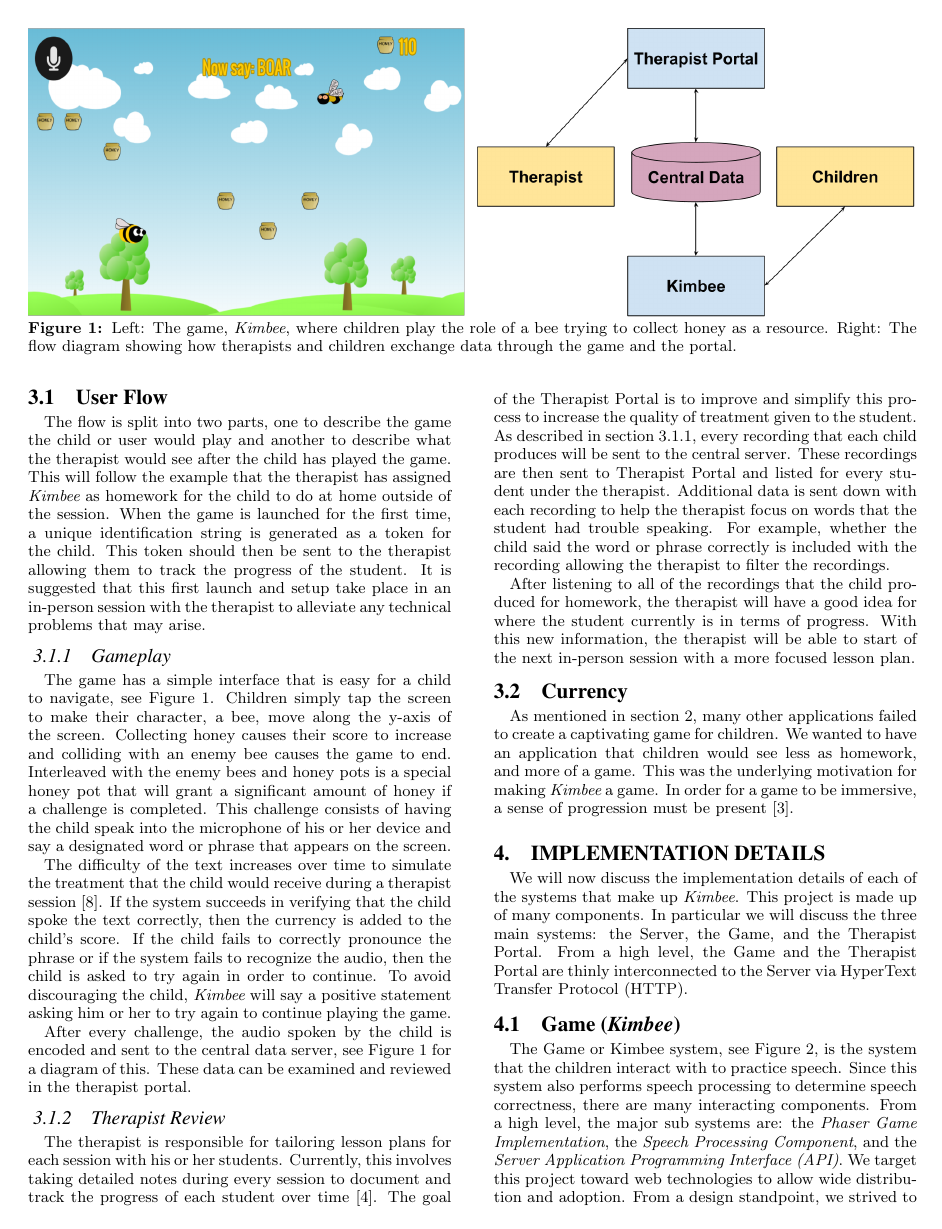
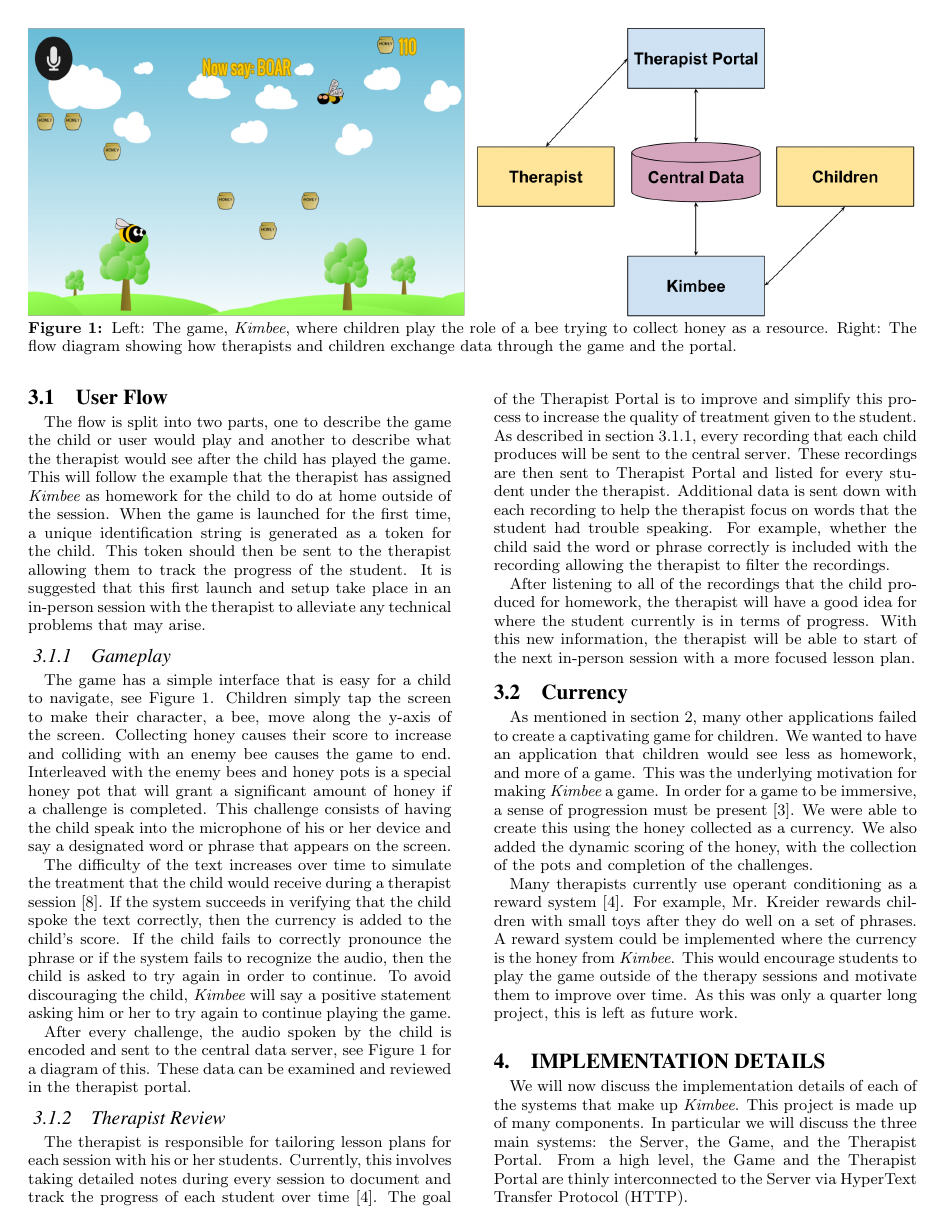
Before and after one commit to aaronnech/SoundCapstone, a LaTeX paper (Paper/paper.tex): page 2 of 4. The pictures show the PDF file Paper/paper.pdf that the author committed with the source.

Commit message:
Currency section complete

```diff
--- a/Paper/paper.tex
+++ b/Paper/paper.tex
@@ -80,7 +80,9 @@ After listening to all of the recordings that the child produced for homework, t
 
 \subsection{Currency}
 
-As mentioned in section \ref{sec:related}, many other applications failed to create a captivating game for children. We wanted to have an application that children would see less as homework, and more of a game. This was the underlying motivation for making {\em Kimbee} a game. In order for a game to be immersive, a sense of progression must be present \cite{Ermi:Gameplay}.
+As mentioned in section \ref{sec:related}, many other applications failed to create a captivating game for children. We wanted to have an application that children would see less as homework, and more of a game. This was the underlying motivation for making {\em Kimbee} a game. In order for a game to be immersive, a sense of progression must be present \cite{Ermi:Gameplay}. We were able to create this using the honey collected as a currency. We also added the dynamic scoring of the honey, with the collection of the pots and completion of the challenges.
+
+Many therapists currently use operant conditioning as a reward system \cite{Kreider:Intro}. For example, Mr. Kreider rewards children with small toys after they do well on a set of phrases. A reward system could be implemented where the currency is the honey from {\em Kimbee}. This would encourage students to play the game outside of the therapy sessions and motivate them to improve over time. As this was only a quarter long project, this is left as future work.
 
 \begin{figure*}[t]
   \centering
@@ -105,18 +107,19 @@ The {\em Phaser Game Implementation} of the Kimbee system encompasses the view a
 
 \subsubsection{Speech Processing}
 The {\em Speech Processing} of the Kimbee system handles all audio processing and speech related requests from the {\em Phaser Game Implementation}. Requests are made through an API Singleton that is constructed on game load. These include requests such as getting the next practice word for a particular speech problem, setting which speech problem the child is working on, and harvesting microphone data. Harvesting and processing microphone levels is a multithreaded process implemented with HTML5 Web Workers. When the application is started and the API Singleton is constructed, audio stream {\em consumers} are created to process future audio streams in seperate threads. Once a microphone ``Start'' request is made from the {\em Phaser Game Implementation}, the following steps are executed:
+\vspace{-3 pt}
 \begin{enumerate}
-  \item
-    Web Workers are initalized to start processing the audio stream in parallel.
-  \item
-    Each stream buffer is processed by each Web Worker in parallel as the microphone streams raw Left-Right buffers.
-  \item
-    Once a microphone ``Stop'' request is made from the {\em Phaser Game Implementation}, the consumers are queried for final results of their processing.
+  \item Web Workers are initalized to start processing the audio stream in parallel.
+  \vspace{-6 pt}
+  \item Each stream buffer is processed by each Web Worker in parallel as the microphone streams raw Left-Right buffers.
+  \vspace{-6 pt}
+  \item Once a microphone ``Stop'' request is made from the {\em Phaser Game Implementation}, the consumers are queried for final results of their processing.
 \end{enumerate}
+\vspace{-3 pt}
 Currently there are two {\em consumers}: an {\em AudioStorageConsumer}, and a {\em RecognizerConsumer}. The {\em AudioStorageConsumer} simply stores the raw microphone levels, while the {\em RecognizerConsumer} communicates with the {\em CMU Sphinx} to iterate a best guess for the correctness of the child's speech.
 
 \subsubsection{CMU Sphinx}
-CMU Sphinx\cite{CMU:Sphinx} is a speech processing library. There is a JavaScript port that allows audio recognition in the browser. Our {\em Speech Processing} component utilizes this JavaScript port to do audio recognition in the browser without server assistance. To deduce correct child speech we utilize this library creating target word and invalid word pairs. For example, when targeting `R' sounds, we can use CMU Sphinx to recognize the target word `Rabbit' or a invalid word `Wabbit.' With a large dictionary of words this has been effective in distinguishing replacements caused by speech disorders.
+CMU Sphinx is a speech processing library \cite{CMU:Sphinx}. There is a JavaScript port that allows audio recognition in the browser. Our {\em Speech Processing} component utilizes this JavaScript port to do audio recognition in the browser without server assistance. To deduce correct child speech we utilize this library creating target word and invalid word pairs. For example, when targeting `R' sounds, we can use CMU Sphinx to recognize the target word `Rabbit' or a invalid word `Wabbit.' With a large dictionary of words this has been effective in distinguishing replacements caused by speech disorders.
 
 \subsubsection{Server Application Programming Interface}
 The {\em Server Application Programming Interface} is what connects the Kimbee system to our central recording server. Once audio is processed by the {\em Speech Processing}, it is sent off via POST request in raw microphone form to the central server if a internet connection is present. A unique identifier is computed and stored by the Kimbee System that will uniquely identify recordings in the central server as belonging to a particular child's device. This unique identifier is accessible via the Options Screen in the {\em Phaser Game Implementation}.
```
Also changed, not shown: Paper/paper.pdf, Paper/paper.tex (3 more changed lines).
